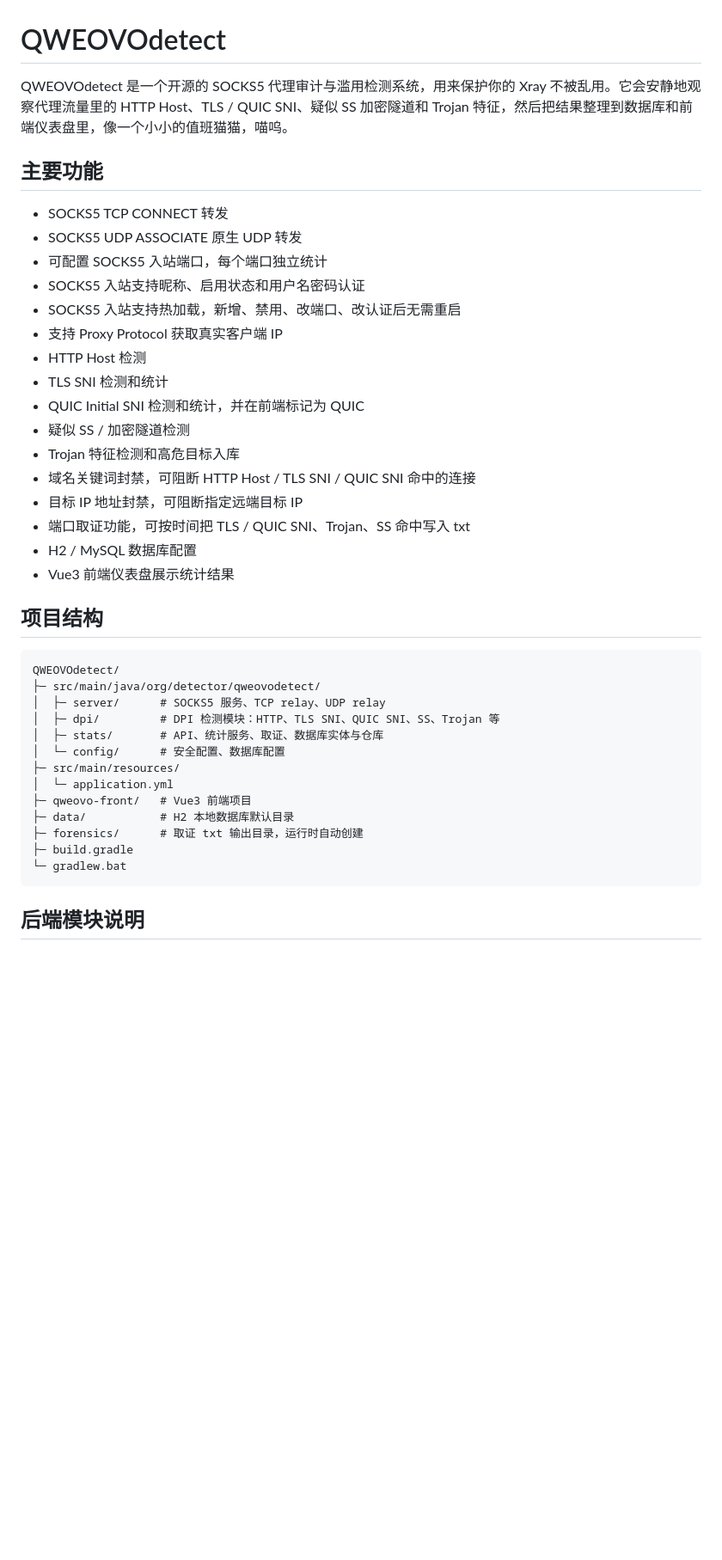
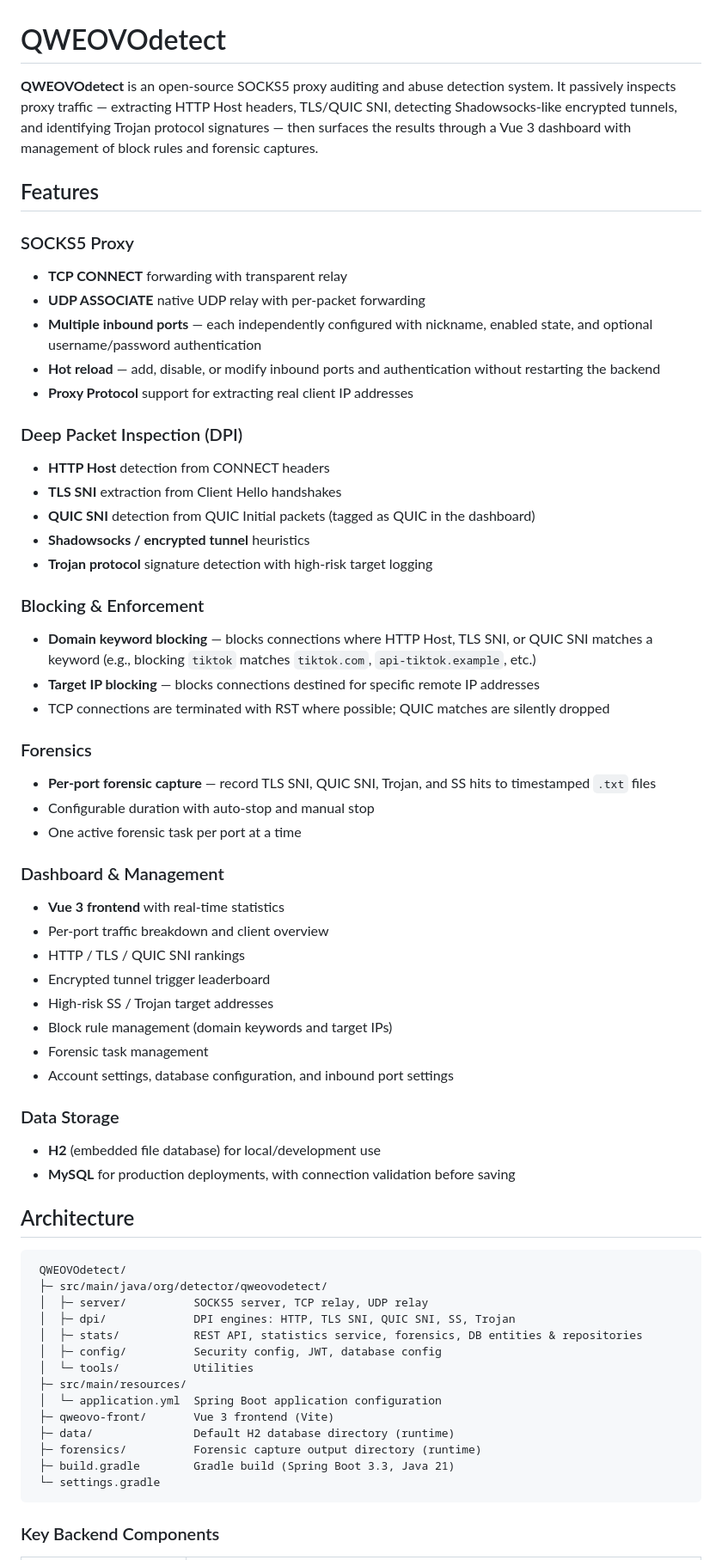
Before and after one commit to QWEOVO123/QWEOVOdetect, a Markdown page: readme.MD, the part around one of its changes. Shown at 86% size. Drawn GitHub-style; blank space fills up the shorter version.

Commit message:
Translate README to English and restructure documentation

````diff
--- a/readme.MD
+++ b/readme.MD
@@ -1,43 +1,65 @@
 # QWEOVOdetect
 
-QWEOVOdetect 是一个开源的 SOCKS5 代理审计与滥用检测系统，用来保护你的 Xray 不被乱用。它会安静地观察代理流量里的 HTTP Host、TLS / QUIC SNI、疑似 SS 加密隧道和 Trojan 特征，然后把结果整理到数据库和前端仪表盘里，像一个小小的值班猫猫，喵呜。
+**QWEOVOdetect** is an open-source SOCKS5 proxy auditing and abuse detection system. It passively inspects proxy traffic — extracting HTTP Host headers, TLS/QUIC SNI, detecting Shadowsocks-like encrypted tunnels, and identifying Trojan protocol signatures — then surfaces the results through a Vue 3 dashboard with management of block rules and forensic captures.
 
-## 主要功能
+## Features
 
-- SOCKS5 TCP CONNECT 转发
-- SOCKS5 UDP ASSOCIATE 原生 UDP 转发
-- 可配置 SOCKS5 入站端口，每个端口独立统计
-- SOCKS5 入站支持昵称、启用状态和用户名密码认证
-- SOCKS5 入站支持热加载，新增、禁用、改端口、改认证后无需重启
-- 支持 Proxy Protocol 获取真实客户端 IP
-- HTTP Host 检测
-- TLS SNI 检测和统计
-- QUIC Initial SNI 检测和统计，并在前端标记为 QUIC
-- 疑似 SS / 加密隧道检测
-- Trojan 特征检测和高危目标入库
-- 域名关键词封禁，可阻断 HTTP Host / TLS SNI / QUIC SNI 命中的连接
-- 目标 IP 地址封禁，可阻断指定远端目标 IP
-- 端口取证功能，可按时间把 TLS / QUIC SNI、Trojan、SS 命中写入 txt
-- H2 / MySQL 数据库配置
-- Vue3 前端仪表盘展示统计结果
+### SOCKS5 Proxy
+- **TCP CONNECT** forwarding with transparent relay
+- **UDP ASSOCIATE** native UDP relay with per-packet forwarding
+- **Multiple inbound ports** — each independently configured with nickname, enabled state, and optional username/password authentication
+- **Hot reload** — add, disable, or modify inbound ports and authentication without restarting the backend
+- **Proxy Protocol** support for extracting real client IP addresses
 
-## 项目结构
+### Deep Packet Inspection (DPI)
+- **HTTP Host** detection from CONNECT headers
+- **TLS SNI** extraction from Client Hello handshakes
+- **QUIC SNI** detection from QUIC Initial packets (tagged as QUIC in the dashboard)
+- **Shadowsocks / encrypted tunnel** heuristics
+- **Trojan protocol** signature detection with high-risk target logging
 
-```text
-QWEOVOdetect/
-├─ src/main/java/org/detector/qweovodetect/
-│  ├─ server/      # SOCKS5 服务、TCP relay、UDP relay
-│  ├─ dpi/         # DPI 检测模块：HTTP、TLS SNI、QUIC SNI、SS、Trojan 等
-│  ├─ stats/       # API、统计服务、取证、数据库实体与仓库
-│  └─ config/      # 安全配置、数据库配置
-├─ src/main/resources/
-│  └─ application.yml
-├─ qweovo-front/   # Vue3 前端项目
-├─ data/           # H2 本地数据库默认目录
-├─ forensics/      # 取证 txt 输出目录，运行时自动创建
-├─ build.gradle
-└─ gradlew.bat
+### Blocking & Enforcement
+- **Domain keyword blocking** — blocks connections where HTTP Host, TLS SNI, or QUIC SNI matches a keyword (e.g., blocking `tiktok` matches `tiktok.com`, `api-tiktok.example`, etc.)
+- **Target IP blocking** — blocks connections destined for specific remote IP addresses
+- TCP connections are terminated with RST where possible; QUIC matches are silently dropped
+
+### Forensics
+- **Per-port forensic capture** — record TLS SNI, QUIC SNI, Trojan, and SS hits to timestamped `.txt` files
+- Configurable duration with auto-stop and manual stop
+- One active forensic task per port at a time
+
+### Dashboard & Management
+- **Vue 3 frontend** with real-time statistics
+- Per-port traffic breakdown and client overview
+- HTTP / TLS / QUIC SNI rankings
+- Encrypted tunnel trigger leaderboard
+- High-risk SS / Trojan target addresses
+- Block rule management (domain keywords and target IPs)
+- Forensic task management
+- Account settings, database configuration, and inbound port settings
+
+### Data Storage
+- **H2** (embedded file database) for local/development use
+- **MySQL** for production deployments, with connection validation before saving
+
+## Architecture
+
+```
+ QWEOVOdetect/
+ ├─ src/main/java/org/detector/qweovodetect/
+ │  ├─ server/          SOCKS5 server, TCP relay, UDP relay
+ │  ├─ dpi/             DPI engines: HTTP, TLS SNI, QUIC SNI, SS, Trojan
+ │  ├─ stats/           REST API, statistics service, forensics, DB entities & repositories
+ │  ├─ config/          Security config, JWT, database config
+ │  └─ tools/           Utilities
+ ├─ src/main/resources/
+ │  └─ application.yml  Spring Boot application configuration
+ ├─ qweovo-front/       Vue 3 frontend (Vite)
+ ├─ data/               Default H2 database directory (runtime)
+ ├─ forensics/          Forensic capture output directory (runtime)
+ ├─ build.gradle        Gradle build (Spring Boot 3.3, Java 21)
+ └─ settings.gradle
 ```
 
-## 后端模块说明
+### Key Backend Components
 
````
Also changed, not shown: other parts of readme.MD (+107 -138 lines).
